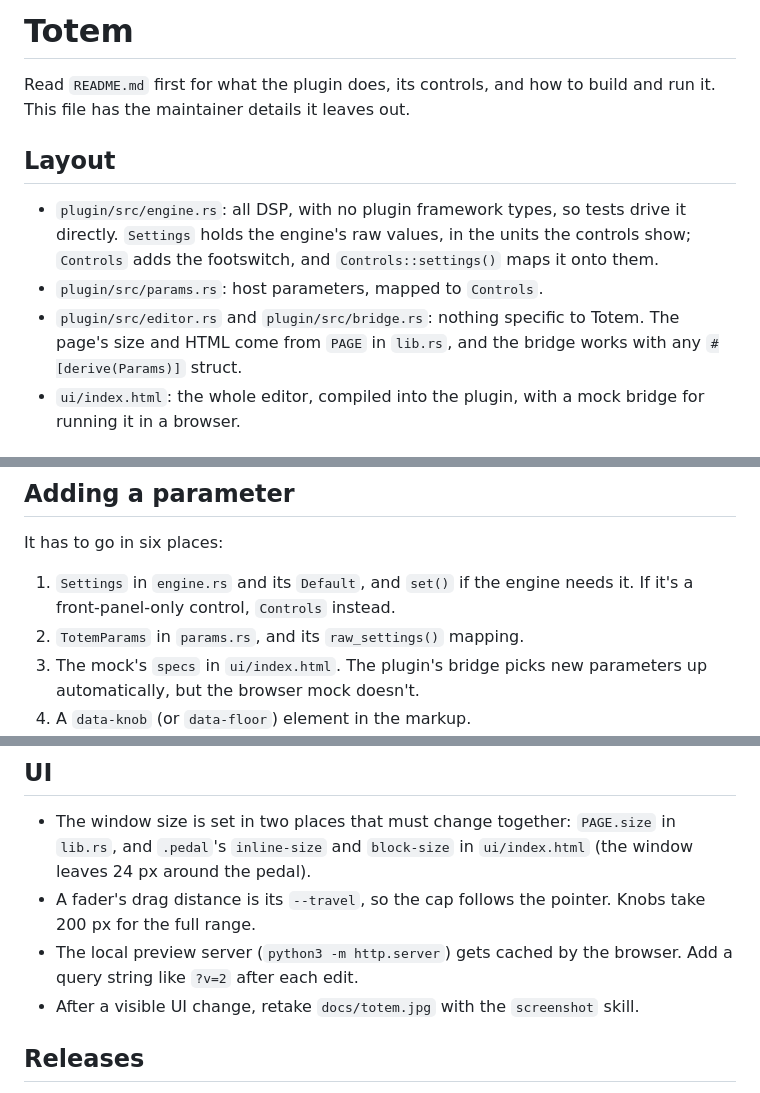
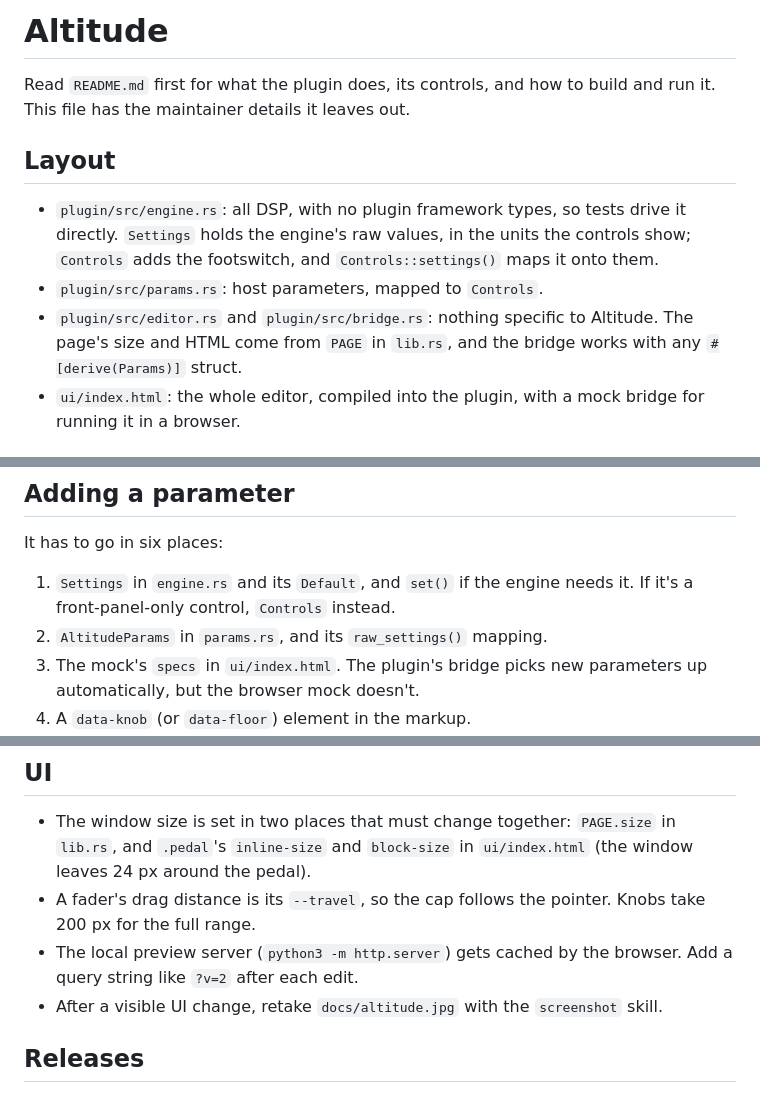
Before and after one commit to starzonmyarmz/altitude, a Markdown page: CLAUDE.md, 3 parts joined by grey strips. Drawn GitHub-style.

```diff
--- a/CLAUDE.md
+++ b/CLAUDE.md
@@ -1,4 +1,4 @@
-# Totem
+# Altitude
 
 Read `README.md` first for what the plugin does, its controls, and how to
 build and run it. This file has the maintainer details it leaves out.
@@ -11,7 +11,7 @@ build and run it. This file has the maintainer details it leaves out.
   `Controls::settings()` maps it onto them.
 - `plugin/src/params.rs`: host parameters, mapped to `Controls`.
 - `plugin/src/editor.rs` and `plugin/src/bridge.rs`: nothing specific to
-  Totem. The page's size and HTML come from `PAGE` in `lib.rs`, and the
+  Altitude. The page's size and HTML come from `PAGE` in `lib.rs`, and the
   bridge works with any `#[derive(Params)]` struct.
 - `ui/index.html`: the whole editor, compiled into the plugin, with a mock
   bridge for running it in a browser.
@@ -35,7 +35,7 @@ It has to go in six places:
 1. `Settings` in `engine.rs` and its `Default`, and `set()` if the
    engine needs it. If it's a front-panel-only control, `Controls`
    instead.
-2. `TotemParams` in `params.rs`, and its `raw_settings()` mapping.
+2. `AltitudeParams` in `params.rs`, and its `raw_settings()` mapping.
 3. The mock's `specs` in `ui/index.html`. The plugin's bridge picks new
    parameters up automatically, but the browser mock doesn't.
 4. A `data-knob` (or `data-floor`) element in the markup.
@@ -95,7 +95,7 @@ page before changing materials.
   pointer. Knobs take 200 px for the full range.
 - The local preview server (`python3 -m http.server`) gets cached by the
   browser. Add a query string like `?v=2` after each edit.
-- After a visible UI change, retake `docs/totem.jpg` with the
+- After a visible UI change, retake `docs/altitude.jpg` with the
   `screenshot` skill.
 
 ## Releases
```
Also changed, not shown: README.md (+7 -7 lines), docs/altitude.jpg (renamed from docs/totem.jpg), 12 other files.
